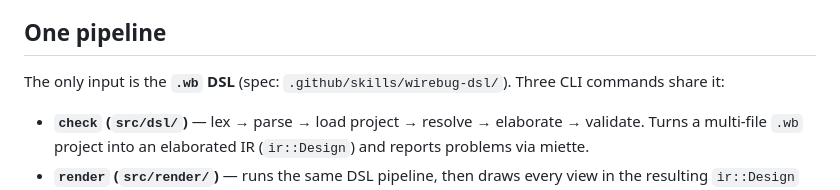
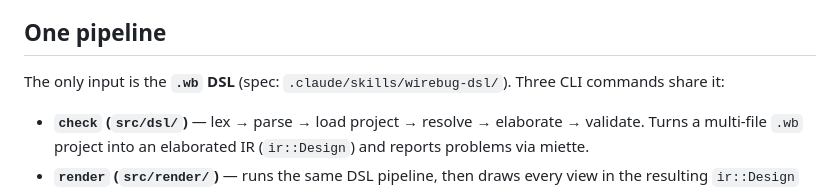
Before and after one commit to LHelge/wirebug, a Markdown page: CLAUDE.md, the part around the change. GitHub-like rendering.

Commit message:
chore: Remove copilot skill/instruction

```diff
--- a/CLAUDE.md
+++ b/CLAUDE.md
@@ -5,7 +5,7 @@ future work on the codebase. Keep it short; don't restate the README.
 
 ## One pipeline
 
-The only input is the **`.wb` DSL** (spec: `.github/skills/wirebug-dsl/`).
+The only input is the **`.wb` DSL** (spec: `.claude/skills/wirebug-dsl/`).
 Three CLI commands share it:
 
 - **`check` (`src/dsl/`)** — lex → parse → load project → resolve →
```
Also changed, not shown: .github/copilot-instructions.md (deleted, +0 -57 lines), 1 other file.
